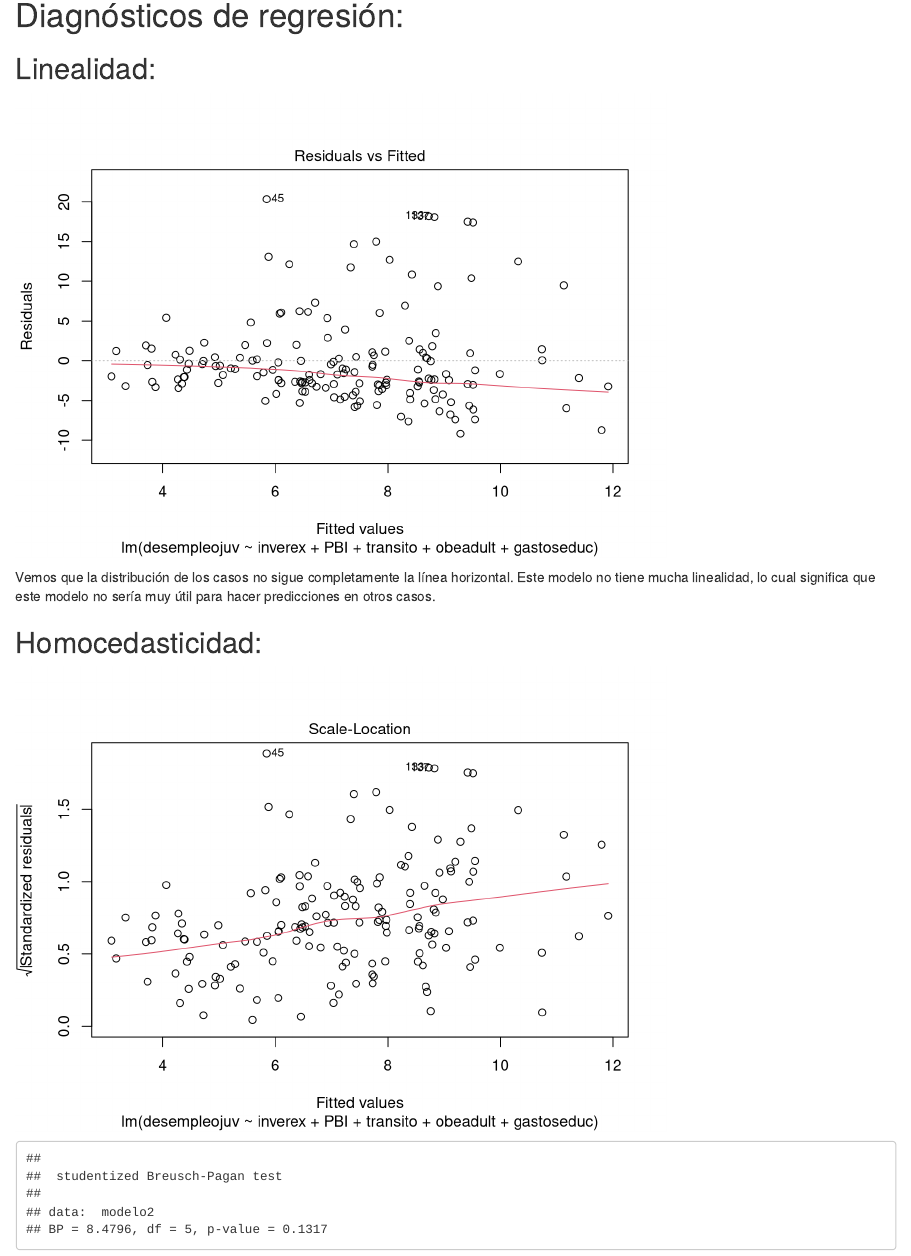
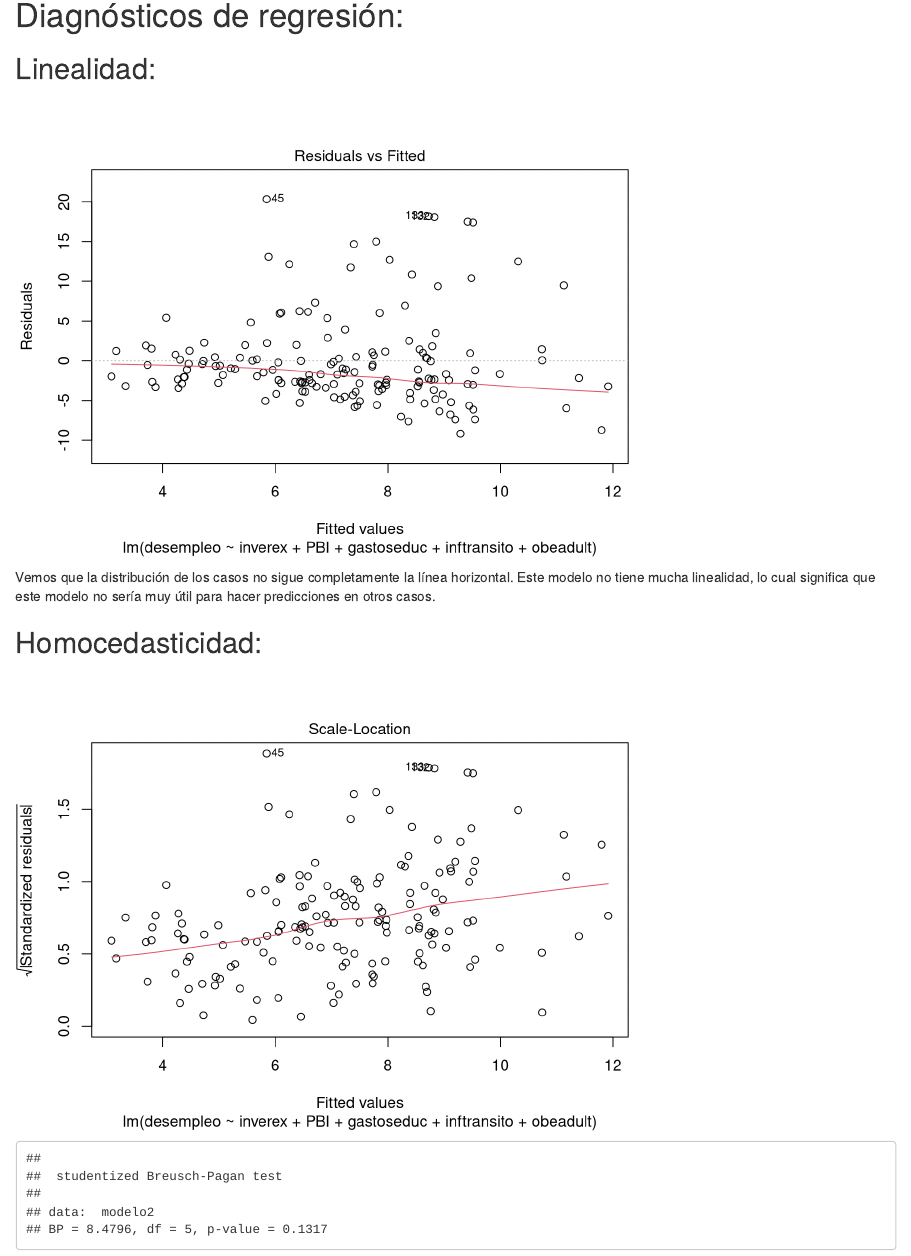
Before and after one commit to PRUEBAS-POL304/TRABAJO-GRUPAL-ESTADISTICA-2, an R Markdown document (ENTREGA3/ENTREGA-3.Rmd): the page in a window 1100 px wide, from 610 px down. Rendered offline with R 4.5, knitr and Pandoc, with nearby package versions; drawn as R Markdown's standard HTML page in place of the format the file asks for; some code elsewhere in the file could not run offline.

Commit message:
commit changes33

````diff
--- a/ENTREGA3/ENTREGA-3.Rmd
+++ b/ENTREGA3/ENTREGA-3.Rmd
@@ -36,45 +36,29 @@ library(nortest)
 ```
 
 
-
 ```{r include=FALSE}
-library(rio)
-data = "https://github.com/taiyonoJoel/LIMPIEZA/raw/main/dataunificada.csv"
-
-data = import(data)
-```
-
-```{r echo=FALSE}
-data(desempleojuv, filter = "PBI")
+variables_df = import("https://github.com/luccemhu/TRABAJO-GRUPAL-ESTADISTICA-2/raw/main/ENTREGA2/df_final.csv")
 ```
 
 ```{r include=FALSE}
-data$inverex <- as.numeric(data$inverex)
-data$PBI <- as.numeric(data$PBI)
-data$desempleojuv <- as.numeric(data$desempleojuv)
+# Convertimos las columnas desde la 2 a la 7 a númericas
+variables_df[,c(2:7)]=lapply(variables_df[,c(2:7)],as.numeric)
 ```
 
 ```{r include=FALSE}
-data$transito <- as.numeric(data$transito)
-data$obeadult <- as.numeric(data$obeadult)
-data$gastoseduc <- as.numeric(data$gastoseduc)
-```
-
-
-```{r include=FALSE}
-names(data)
-str(data)
+names(variables_df)
+str(variables_df)
 ```
 
 # Regresión Lineal Múltiple
 ```{r include=FALSE}
-modelo1 = lm(desempleojuv ~ inverex + PBI, data = data)
+modelo1 = lm(desempleo ~ inverex + PBI, data = variables_df)
 summary(modelo1)
 ```
 
 ```{r include=FALSE}
-modelo2 = lm(desempleojuv ~ inverex + PBI  +  transito +  obeadult + gastoseduc,
-             data = data)
+modelo2 = lm(desempleo ~ inverex + PBI + gastoseduc + inftransito + obeadult,
+             data = variables_df)
 summary(modelo2)
 ```
 
--- a/ENTREGA3/dataunificada.csv
+++ /dev/null
@@ -1,163 +0,0 @@
-pais,inverex,PBI,desempleojuv,transito,obeadult,gastoseduc
-Afghanistan,119435105.7,1.189228128,11.15200043,34903,5.5,3.2
-Albania,1204383364,4.019359685,12.30000019,3945,21.7,3.9
-Algeria,1466116068,1.1,10.42000008,104000,27.4,6.1
-Angola,-6456076413,-1.316312102,7.421000004,26000,8.2,1.8
-Argentina,11716769819,-2.617396463,9.220000267,281290,28.3,4.8
-Armenia,266855048.8,5.2,18.96999931,7700,20.2,2.7
-Australia,61324623203,2.87097248,5.300000191,873573,29,5.1
-Austria,-28605757320,2.501595119,4.849999905,137039,20.1,5.2
-Azerbaijan,1402998000,1.5,4.900000095,24981,19.9,2.7
-Bahamas,491404689.2,1.831007794,10,2700,31.6,2.5
-Bahrain,111170212.8,2.111130473,1.200999975,4122,29.8,2.3
-Bangladesh,2421626238,7.31941263,4.413000107,369105,3.6,1.3
-Barbados,241596499.9,-1.027139116,8.319999695,1700,23.1,4.3
-Belarus,1426500000,3.149197594,4.760000229,86600,24.5,5
-Belgium,-41601387267,1.843899686,5.949999809,118414,22.1,6.4
-Belize,122041647,2.044703177,6.644000053,3281,24.1,7.9
-Benin,194073683.2,6.697259461,1.470000029,16000,9.6,3
-Bhutan,2649454.311,3.055129837,2.444000006,12205,6.4,6.9
-Bolivia,302368781.4,4.223623653,3.519999981,90568,20.2,7.3
-Bosnia and Herzegovina,601783317.1,3.740072968,18.39999962,22926,17.9,1.3
-Botswana,285955061.9,3.98039539,22.07099915,31747,18.9,6.9
-Brazil,78162724370,1.783666761,12.32999992,2000000,22.1,6.1
-Brunei,516202620.6,0.052237791,8.699999809,2976,14.1,4.4
-Bulgaria,1809860000,2.684576131,5.210000038,19512,25,4.1
-Burkina Faso,268414907.9,6.604569068,4.690000057,15304,5.6,5.8
-Burundi,983747.125,1.609935421,1.587000012,12322,5.4,5.1
-Cabo Verde,102763598.2,4.531161684,12.17000008,1350,11.8,4.7
-Cambodia,3212633447,7.469169207,0.143000007,47263,3.9,2.2
-Cameroon,765092012.8,3.95551424,3.617000103,77589,11.4,3.1
-Canada,42603762049,2.777040554,5.829999924,1042300,29.4,5.3
-Central African Republic,18003535.46,3.789443593,5.605000019,24000,7.5,1.8
-Chad,460890507.7,2.3740378,1.129999995,40000,6.1,2.4
-Chile,7759647365,3.990029478,7.230000019,77801,28,5.4
-China,2.35e+11,6.749773832,4.28000021,5200000,6.2,3.5
-Colombia,11298692774,2.564324283,9.109999657,205379,22.3,4.5
-Comoros,5672348.129,3.642451147,8.079000473,880,7.8,2.5
-Congodemocraticrepublicof,1407563588,5.8211211,4.451000214,152373,6.7,1.5
-CongoRepublicof,4315250918,-4.805351558,20.61400032,23324,9.6,3.9
-Costa Rica,3014543618,2.615904404,9.630000114,5035,25.7,6.7
-Cote d'Ivoire,620330654.4,6.89028432,3.292999983,81996,10.3,3.7
-Croatia,1319393496,2.900009599,8.430000305,26958,24.4,3.9
-Cyprus,-1110259659,5.692841724,8.369999886,12901,21.8,5.8
-Czech,8324668391,3.198656101,2.24000001,55744,26,4.3
-Denmark,8764023726,1.989537315,5.130000114,74558,19.7,7.8
-Djibouti,1.7e+08,4.774416888,26.18899918,2893,13.5,3.6
-Dominican Republic,2744500000,6.982527585,5.860000134,19705,27.6,4
-Ecuador,1388896763,1.289291933,3.529999971,43950,19.9,4.1
-Egypt,8141300000,5.314121037,9.819999695,65050,32,3.9
-Estonia,1232538894,4.133819798,5.369999886,58412,21.2,5.2
-Eswatini,31130826.66,2.382964423,22.79199982,3769,16.5,5.3
-Ethiopia,3360419369,6.816147797,2.318000078,120171,4.5,5.1
-Fiji,468861002.9,3.812351222,4.333000183,3440,30.2,5.1
-Finland,-10571698825,1.141947509,7.360000134,454000,22.2,6.3
-France,77493098693,1.865066071,9.020000458,1053215,21.6,5.4
-Gabon,1379070816,0.837916581,20.74900055,14300,15,2.8
-Gambia,81805006.6,7.234890333,9.475999832,2977,10.3,2.9
-Georgia,1270488181,4.842919885,12.67000008,20295,21.7,3.8
-Germany,1.67e+11,1.086024514,3.380000114,625000,22.3,5
-Ghana,2989035000,6.200077681,4.276000023,65725,10.9,4
-Greece,4025447789,1.668428636,19.29000092,117000,24.9,3.6
-Guatemala,922397870,3.322097997,2.279999971,17440,21.2,3.3
-Guinea,352760000,6.358491927,4.982999802,44301,7.7,2.2
-Guinea-Bissau,20563818.22,1.283736703,5.981999874,4400,9.5,2.9
-Guyana,1180405596,4.441013589,14.02000046,3995,20.2,4.5
-Haiti,1.05e+08,1.667810955,13.85999966,4102,22.7,1.7
-Honduras,1442587576,3.84499477,5.650000095,14742,21.4,4.9
-Hungary,-64364899191,5.359496489,3.710000038,203601,26.4,4.6
-Iceland,-622718386.3,4.892180731,2.700000048,12898,21.9,7.6
-India,42117450737,6.453851345,5.329999924,6371847,3.9,3.5
-Indonesia,18909826044,5.17429154,4.400000095,496607,6.9,2.8
-Iran,2.373e+09,-2.253863607,12.18999958,223485,25.8,3.7
-Ireland,67361732390,9.0301611,5.739999771,99830,25.3,3.4
-Israel,21514500000,3.983424594,4,19555,26.1,6.2
-Italy,44249715319,0.925810941,10.60999966,487700,19.9,4.3
-Jamaica,774620603.1,1.889923681,9.100000381,22121,24.7,5.4
-Japan,25289367858,0.584068067,2.400000095,1218772,4.3,3.2
-Jordan,954929577.5,1.934091701,18.27000046,7203,35.5,3
-Kazakhstan,353291554.6,4.1,4.849999905,96167,21,2.9
-Kenya,767761506.7,5.647946407,4.249000072,161452,7.1,5.1
-Korea,1953528.5,2.907403774,3.819999933,100428,4.7,4.5
-Korea,12182600000,2.907403774,2.625999928,100428,4.7,4.5
-Korea,12182600000,2.907403774,3.819999933,100428,4.7,4.5
-Korea,1953528.5,2.907403774,2.625999928,100428,4.7,4.5
-Kuwait,-21377568.82,2.433981268,2.164999962,5749,37.9,6.6
-Kyrgyzstan,144222600,3.757910125,6.886000156,34000,16.6,5.4
-Laos,1358019506,6.247960008,0.827000022,39586,5.3,2.9
-Latvia,427807358.1,3.989480387,7.409999847,70244,23.6,4.2
-Lebanon,2658003845,-1.884705474,10.79599953,21705,32,2.6
-Lesotho,40874071.93,-1.223137311,22.81299973,5940,16.6,7.4
-Liberia,129129754.8,1.157575122,3.029999971,10600,9.9,2.3
-Lithuania,1299841764,3.993310328,6.150000095,84166,26.3,3.9
-Luxembourg,-26044791278,2.00437712,5.590000153,2875,22.6,3.7
-Madagascar,612036371.4,3.20001288,1.843000054,31640,5.3,2.9
-Malawi,77012306,4.391688296,5.757999897,15452,5.8,2.9
-Malaysia,8304480742,4.843086976,3.299999952,144403,15.6,4.2
-Maldives,575658028.2,8.123128908,5.618999958,93,8.6,4.1
-Mali,467295391.1,4.746484327,7.427999973,139107,8.6,3.4
-Malta,4464845211,6.034213807,3.660000086,3096,28.9,4.7
-Mauricio,460511368.2,3.759677231,6.429999828,2428,10.8,4.6
-Mauritania,772890477.2,4.526746225,10.38500023,12253,12.7,1.9
-Mexico,37839840989,2.194994725,3.279999971,704884,28.9,4.3
-Moldova,293410000,4.301477757,4.110000134,9352,18.9,6.1
-Mongolia,1951528196,7.74488062,5.380000114,113200,20.6,4.9
-Mozambique,1678061192,3.44381384,3.45600009,31083,7.2,6.2
-Namibia,234372724.5,1.059943471,19.87999916,48875,17.2,9.4
-Nepal,68261793.94,7.622376108,3.193000078,27990,4.1,4.4
-Netherlands,-3.44e+11,2.360915095,3.829999924,139124,20.4,5.4
-New Zealand,2516488850,3.359219548,4.329999924,94000,30.8,6
-Nicaragua,837600000,-3.363705717,5.199999809,23897,23.7,3.4
-Niger,466042273,7.210803008,0.545000017,18949,5.5,3.5
-Norway,-5664319362,1.118828479,3.799999952,94902,23.1,7.6
-Oman,5941222367,1.287103915,1.799999952,60230,27,5.4
-Pakistan,1.737e+09,6.151702611,4.079999924,264175,8.6,2.5
-Papua New Guinea,1134643538,-0.279252285,2.563999891,9349,21.3,1.9
-Paraguay,193825685.5,3.204250341,6.21999979,78811,20.3,3.5
-Peru,5872657139,3.969351341,3.49000001,18699,19.7,4.2
-Philippines,9948598824,6.341485572,2.339999914,216387,6.4,3.2
-Poland,1.7624e+10,5.353703355,3.849999905,420000,23.1,4.6
-Portugal,7846086578,2.849325934,6.989999771,82900,20.8,4.7
-Qatar,-2186263736,1.234872192,0.109999999,7039,35.1,3.2
-Romania,7343560129,4.474523775,4.190000057,84185,22.5,3.3
-Rwanda,366192315.5,8.579437537,1.110999942,4700,5.8,3.4
-Saint Lucia,45522200.84,2.926421259,19.07999992,1210,19.7,3.6
-Samoa,16713450.86,-1.23315967,8.68599987,1150,47.3,4.8
-Senegal,847841574.8,6.209241034,3.275000095,16665,8.8,5.3
-Serbia,4071895068,4.495121293,12.72999954,44248,21.5,3.6
-Sierra Leone,250446053.5,3.46460214,4.659999847,11701,8.7,9.3
-Singapore,81180543800,3.661304994,3.642999887,3500,6.1,2.5
-Slovakia,2250850832,3.794410553,6.539999962,56926,20.5,4
-Slovenia,1538137615,4.422521568,5.110000134,38985,20.2,4.9
-Solomon Islands,24992541.52,3.943123751,0.723999977,1390,22.5,10.1
-South Africa,29083524354,1.487617373,26.90999985,750000,28.3,6.8
-South Africa,5569462350,2.693404647,26.90999985,750000,28.3,6.8
-South Africa,5569462350,2.693404647,6.484791635,750000,28.3,6.8
-South Africa,5569462350,1.487617373,26.90999985,750000,28.3,6.8
-South Africa,5569462350,1.487617373,6.484791635,750000,28.3,6.8
-South Africa,29083524354,2.693404647,26.90999985,750000,28.3,6.8
-South Africa,29083524354,2.693404647,6.484791635,750000,28.3,6.8
-South Africa,29083524354,1.487617373,6.484791635,750000,28.3,6.8
-Spain,58626179995,2.288785676,15.25,683175,23.8,4.2
-Sri Lanka,1614044009,3.272000478,4.320000172,114093,5.2,2.1
-Suriname,130960766.3,4.948270766,7.926000118,4304,26.4,7.2
-Sweden,-1368759169,1.950022846,6.360000134,573134,20.6,7.6
-Tajikistan,220862232.3,7.599278842,7.012000084,30000,14.2,5.7
-Tanzania,971576866,5.444967601,2.20600009,145203,8.4,3.1
-Thailand,13186328518,4.222870287,0.769999981,180053,10,3
-Timorleste,47925664.57,-0.687542477,4.730999947,6040,3.8,6.8
-Togo,-180972714.8,4.9762131,3.729000092,9951,8.4,5
-Tonga,19911276.38,0.300009404,3.069999933,680,48.2,8
-Turkey,1.2505e+10,2.979885235,10.89000034,67333,32.1,4.3
-Turkmenistan,1997297379,6.199999941,4.234000206,58592,18.6,3.1
-Uganda,1055353353,6.303923781,1.922999978,20544,5.3,3
-Ukraine,4.975e+09,3.48836234,8.800000191,169694,24.1,5.4
-United Arab Emirates,10385286000,1.189855642,2.351999998,4080,31.7,3.1
-United Kingdom,-25055440307,1.650925496,4,394428,27.8,5.2
-UnitedStates,2.15e+11,2.918856897,3.900000095,6586610,36.2,5
-Uruguay,1559392289,0.477907184,8.340000153,77732,27.9,4.7
-Uzbekistan,624686535.5,5.354996888,5.835000038,86496,16.6,5.1
-Vanuatu,37583468.42,2.900230273,1.809000015,1070,25.2,2.3
-Vietnam,1.55e+10,7.2,1.159999967,195468,2.1,4.1
-Zambia,408438491.7,4.034493897,12.01000023,67671,8.1,4.5
-Zimbabwe,717865322.2,4.82421054,4.796000004,97267,15.5,3.6
````
Also changed, not shown: ENTREGA3/MERGING-E3.Rmd (deleted, +0 -268 lines), ENTREGA1/README-E1y2.0.md (renamed from ENTREGA1/README-(Entrega-1y2.0).md), ENTREGA2/README-E2.md, ENTREGA3/.RData (added), ENTREGA3/ENTREGA-3.html, README.md, 1 other file.
